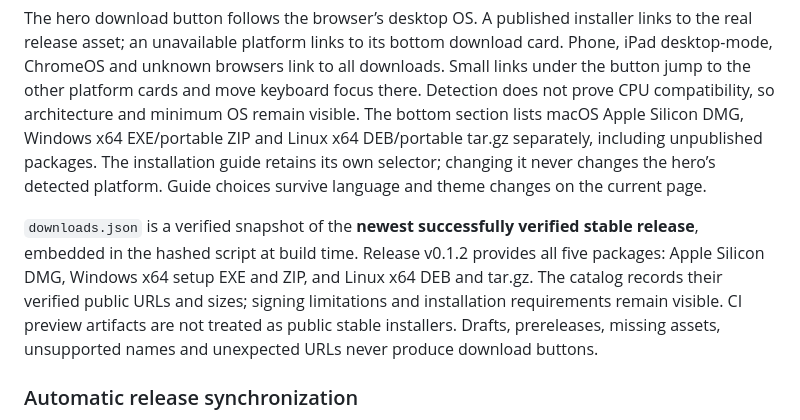
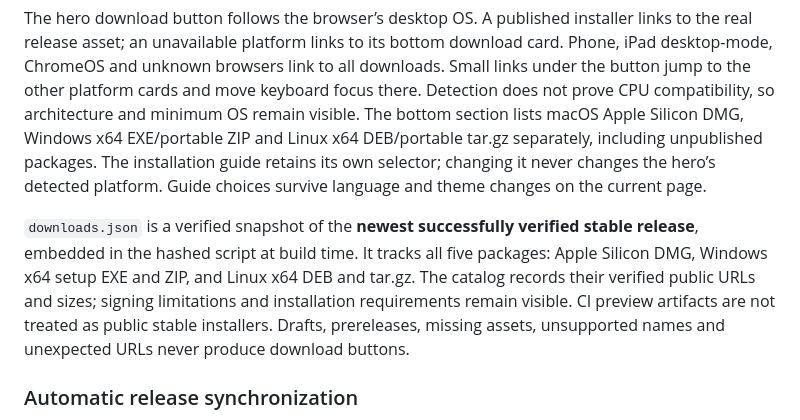
Before and after one commit to OldPanda/bamboo, a Markdown page: website/README.md, the part around the change. Drawn GitHub-style.

Commit message:
docs: describe the verified website catalog without a stale version

```diff
--- a/website/README.md
+++ b/website/README.md
@@ -77,7 +77,7 @@ Official references: [Git integration](https://developers.cloudflare.com/pages/g
 
 The hero download button follows the browser’s desktop OS. A published installer links to the real release asset; an unavailable platform links to its bottom download card. Phone, iPad desktop-mode, ChromeOS and unknown browsers link to all downloads. Small links under the button jump to the other platform cards and move keyboard focus there. Detection does not prove CPU compatibility, so architecture and minimum OS remain visible. The bottom section lists macOS Apple Silicon DMG, Windows x64 EXE/portable ZIP and Linux x64 DEB/portable tar.gz separately, including unpublished packages. The installation guide retains its own selector; changing it never changes the hero’s detected platform. Guide choices survive language and theme changes on the current page.
 
-`downloads.json` is a verified snapshot of the **newest successfully verified stable release**, embedded in the hashed script at build time. Release v0.1.2 provides all five packages: Apple Silicon DMG, Windows x64 setup EXE and ZIP, and Linux x64 DEB and tar.gz. The catalog records their verified public URLs and sizes; signing limitations and installation requirements remain visible. CI preview artifacts are not treated as public stable installers. Drafts, prereleases, missing assets, unsupported names and unexpected URLs never produce download buttons.
+`downloads.json` is a verified snapshot of the **newest successfully verified stable release**, embedded in the hashed script at build time. It tracks all five packages: Apple Silicon DMG, Windows x64 setup EXE and ZIP, and Linux x64 DEB and tar.gz. The catalog records their verified public URLs and sizes; signing limitations and installation requirements remain visible. CI preview artifacts are not treated as public stable installers. Drafts, prereleases, missing assets, unsupported names and unexpected URLs never produce download buttons.
 
 ### Automatic release synchronization
 
```
